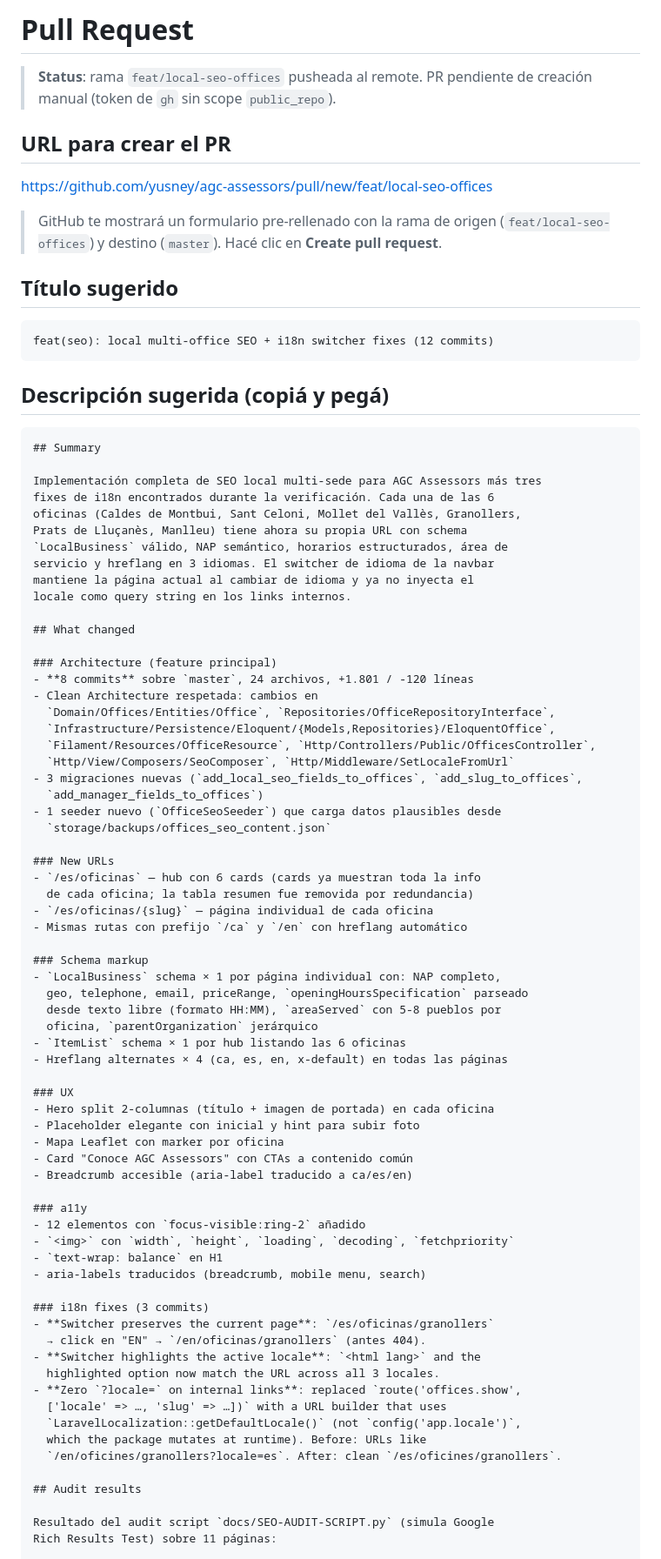
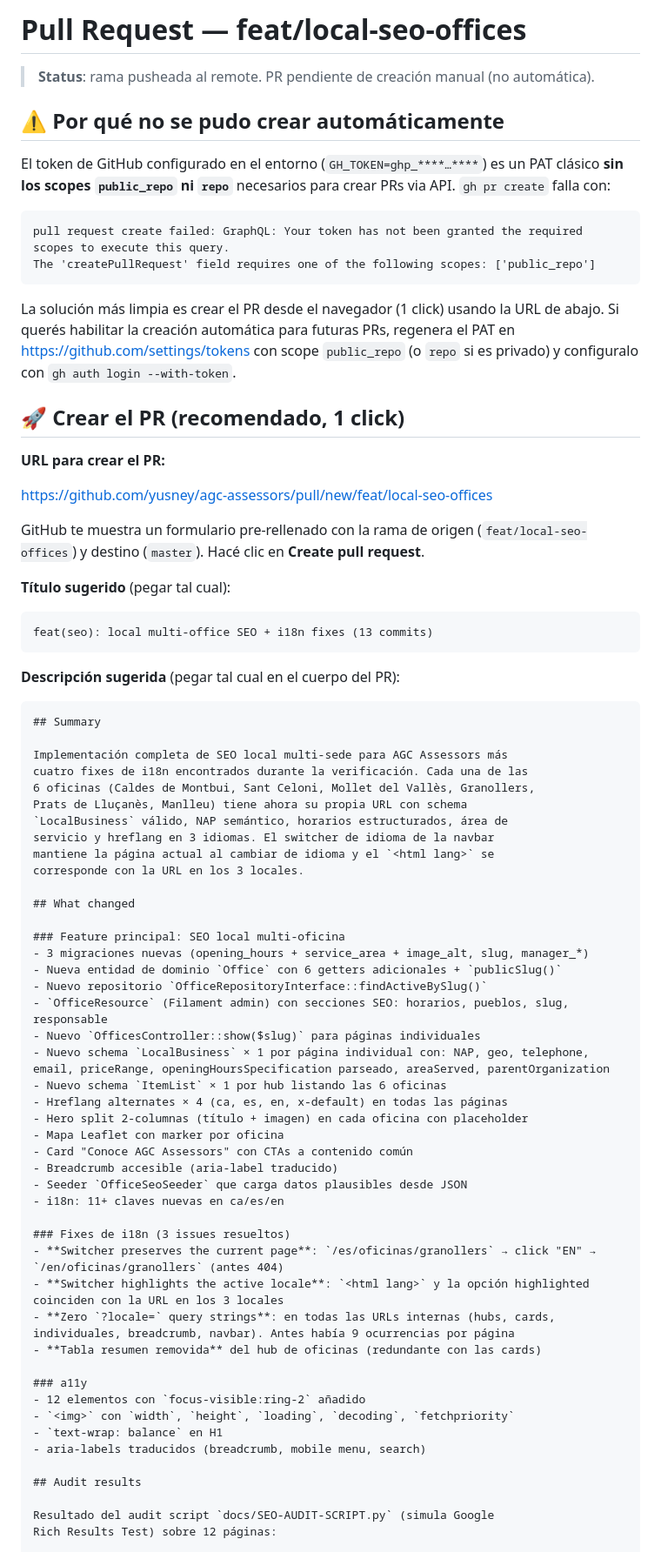
Before and after one commit to yusney/agc-assessors, a Markdown page: docs/PR-INSTRUCTIONS.md, the part around one of its changes. Shown at 87% size. GitHub-like rendering.

`````diff
--- a/docs/PR-INSTRUCTIONS.md
+++ b/docs/PR-INSTRUCTIONS.md
@@ -1,67 +1,69 @@
-# Pull Request
+# Pull Request — feat/local-seo-offices
 
-> **Status**: rama `feat/local-seo-offices` pusheada al remote. PR pendiente de creación manual (token de `gh` sin scope `public_repo`).
+> **Status**: rama pusheada al remote. PR pendiente de creación manual (no automática).
 
-## URL para crear el PR
+## ⚠ Por qué no se pudo crear automáticamente
+
+El token de GitHub configurado en el entorno (`GH_TOKEN=ghp_****…****`) es un PAT clásico **sin los scopes `public_repo` ni `repo`** necesarios para crear PRs via API. `gh pr create` falla con:
+
+```
+pull request create failed: GraphQL: Your token has not been granted the required scopes to execute this query.
+The 'createPullRequest' field requires one of the following scopes: ['public_repo']
+```
+
+La solución más limpia es crear el PR desde el navegador (1 click) usando la URL de abajo. Si querés habilitar la creación automática para futuras PRs, regenera el PAT en https://github.com/settings/tokens con scope `public_repo` (o `repo` si es privado) y configuralo con `gh auth login --with-token`.
+
+## 🚀 Crear el PR (recomendado, 1 click)
+
+**URL para crear el PR:**
 
 https://github.com/yusney/agc-assessors/pull/new/feat/local-seo-offices
 
-> GitHub te mostrará un formulario pre-rellenado con la rama de origen (`feat/local-seo-offices`) y destino (`master`). Hacé clic en **Create pull request**.
+GitHub te muestra un formulario pre-rellenado con la rama de origen (`feat/local-seo-offices`) y destino (`master`). Hacé clic en **Create pull request**.
 
-## Título sugerido
+**Título sugerido** (pegar tal cual):
 
 ```
-feat(seo): local multi-office SEO + i18n switcher fixes (12 commits)
+feat(seo): local multi-office SEO + i18n fixes (13 commits)
 ```
 
-## Descripción sugerida (copiá y pegá)
+**Descripción sugerida** (pegar tal cual en el cuerpo del PR):
 
 ````markdown
 ## Summary
 
-Implementación completa de SEO local multi-sede para AGC Assessors más tres
-fixes de i18n encontrados durante la verificación. Cada una de las 6
-oficinas (Caldes de Montbui, Sant Celoni, Mollet del Vallès, Granollers,
+Implementación completa de SEO local multi-sede para AGC Assessors más
+cuatro fixes de i18n encontrados durante la verificación. Cada una de las
+6 oficinas (Caldes de Montbui, Sant Celoni, Mollet del Vallès, Granollers,
 Prats de Lluçanès, Manlleu) tiene ahora su propia URL con schema
 `LocalBusiness` válido, NAP semántico, horarios estructurados, área de
 servicio y hreflang en 3 idiomas. El switcher de idioma de la navbar
-mantiene la página actual al cambiar de idioma y ya no inyecta el
-locale como query string en los links internos.
+mantiene la página actual al cambiar de idioma y el `<html lang>` se
+corresponde con la URL en los 3 locales.
 
 ## What changed
 
-### Architecture (feature principal)
-- **8 commits** sobre `master`, 24 archivos, +1.801 / -120 líneas
-- Clean Architecture respetada: cambios en
-  `Domain/Offices/Entities/Office`, `Repositories/OfficeRepositoryInterface`,
-  `Infrastructure/Persistence/Eloquent/{Models,Repositories}/EloquentOffice`,
-  `Filament/Resources/OfficeResource`, `Http/Controllers/Public/OfficesController`,
-  `Http/View/Composers/SeoComposer`, `Http/Middleware/SetLocaleFromUrl`
-- 3 migraciones nuevas (`add_local_seo_fields_to_offices`, `add_slug_to_offices`,
-  `add_manager_fields_to_offices`)
-- 1 seeder nuevo (`OfficeSeoSeeder`) que carga datos plausibles desde
-  `storage/backups/offices_seo_content.json`
-
-### New URLs
-- `/es/oficinas` — hub con 6 cards (cards ya muestran toda la info
-  de cada oficina; la tabla resumen fue removida por redundancia)
-- `/es/oficinas/{slug}` — página individual de cada oficina
-- Mismas rutas con prefijo `/ca` y `/en` con hreflang automático
-
-### Schema markup
-- `LocalBusiness` schema × 1 por página individual con: NAP completo,
-  geo, telephone, email, priceRange, `openingHoursSpecification` parseado
-  desde texto libre (formato HH:MM), `areaServed` con 5-8 pueblos por
-  oficina, `parentOrganization` jerárquico
-- `ItemList` schema × 1 por hub listando las 6 oficinas
+### Feature principal: SEO local multi-oficina
+- 3 migraciones nuevas (opening_hours + service_area + image_alt, slug, manager_*)
+- Nueva entidad de dominio `Office` con 6 getters adicionales + `publicSlug()`
+- Nuevo repositorio `OfficeRepositoryInterface::findActiveBySlug()`
+- `OfficeResource` (Filament admin) con secciones SEO: horarios, pueblos, slug, responsable
+- Nuevo `OfficesController::show($slug)` para páginas individuales
+- Nuevo schema `LocalBusiness` × 1 por página individual con: NAP, geo, telephone, email, priceRange, openingHoursSpecification parseado, areaServed, parentOrganization
+- Nuevo schema `ItemList` × 1 por hub listando las 6 oficinas
 - Hreflang alternates × 4 (ca, es, en, x-default) en todas las páginas
-
-### UX
-- Hero split 2-columnas (título + imagen de portada) en cada oficina
-- Placeholder elegante con inicial y hint para subir foto
+- Hero split 2-columnas (título + imagen) en cada oficina con placeholder
 - Mapa Leaflet con marker por oficina
 - Card "Conoce AGC Assessors" con CTAs a contenido común
-- Breadcrumb accesible (aria-label traducido a ca/es/en)
+- Breadcrumb accesible (aria-label traducido)
+- Seeder `OfficeSeoSeeder` que carga datos plausibles desde JSON
+- i18n: 11+ claves nuevas en ca/es/en
+
+### Fixes de i18n (3 issues resueltos)
+- **Switcher preserves the current page**: `/es/oficinas/granollers` → click "EN" → `/en/oficinas/granollers` (antes 404)
+- **Switcher highlights the active locale**: `<html lang>` y la opción highlighted coinciden con la URL en los 3 locales
+- **Zero `?locale=` query strings**: en todas las URLs internas (hubs, cards, individuales, breadcrumb, navbar). Antes había 9 ocurrencias por página
+- **Tabla resumen removida** del hub de oficinas (redundante con las cards)
 
 ### a11y
 - 12 elementos con `focus-visible:ring-2` añadido
@@ -69,21 +71,10 @@ locale como query string en los links internos.
 - `text-wrap: balance` en H1
 - aria-labels traducidos (breadcrumb, mobile menu, search)
 
-### i18n fixes (3 commits)
-- **Switcher preserves the current page**: `/es/oficinas/granollers`
-  → click en "EN" → `/en/oficinas/granollers` (antes 404).
-- **Switcher highlights the active locale**: `<html lang>` and the
-  highlighted option now match the URL across all 3 locales.
-- **Zero `?locale=` on internal links**: replaced `route('offices.show',
-  ['locale' => …, 'slug' => …])` with a URL builder that uses
-  `LaravelLocalization::getDefaultLocale()` (not `config('app.locale')`,
-  which the package mutates at runtime). Before: URLs like
-  `/en/oficines/granollers?locale=es`. After: clean `/es/oficines/granollers`.
-
 ## Audit results
 
 Resultado del audit script `docs/SEO-AUDIT-SCRIPT.py` (simula Google
-Rich Results Test) sobre 11 páginas:
+Rich Results Test) sobre 12 páginas:
 
 | Check | Resultado |
 |---|---|
`````
Also changed, not shown: other parts of docs/PR-INSTRUCTIONS.md (+89 -58 lines).
